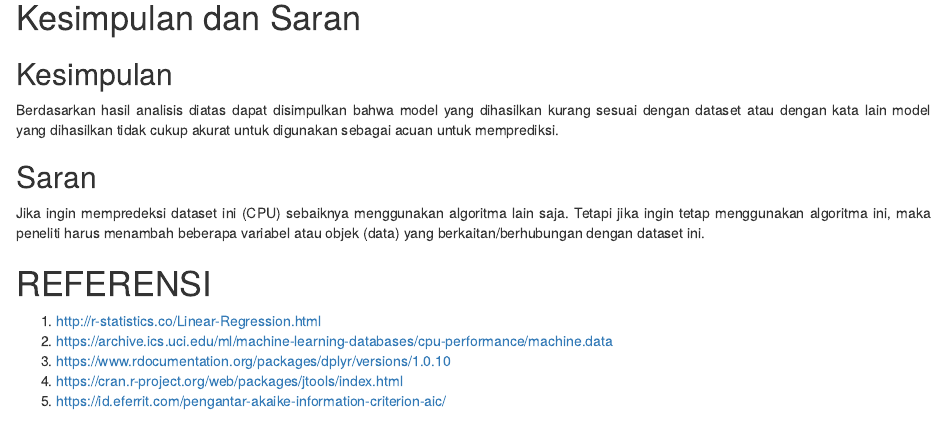
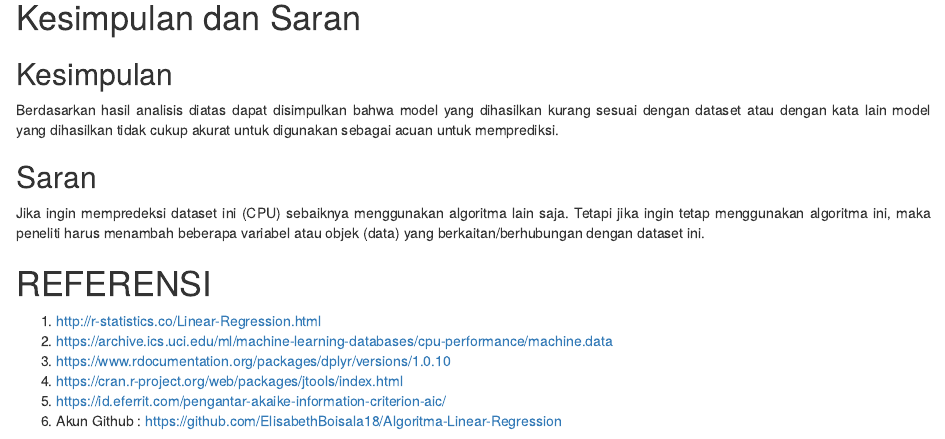
Before and after one commit to ElisabethBoisala18/Algoritma-Linear-Regression, an R Markdown document (Linear Regression.Rmd): the page in a window 1100 px wide, from 6340 px down. Rendered offline with R 4.5, knitr and Pandoc, with nearby package versions; drawn as R Markdown's standard HTML page in place of the format the file asks for.

Commit message:
commit lagii

```diff
--- a/Linear Regression.Rmd
+++ b/Linear Regression.Rmd
@@ -228,3 +228,4 @@ Jika ingin mempredeksi dataset ini (CPU) sebaiknya menggunakan algoritma lain sa
 3.  <https://www.rdocumentation.org/packages/dplyr/versions/1.0.10>
 4.  <https://cran.r-project.org/web/packages/jtools/index.html>
 5.  <https://id.eferrit.com/pengantar-akaike-information-criterion-aic/>
+6. Akun Github : <https://github.com/ElisabethBoisala18/Algoritma-Linear-Regression>
```
Also changed, not shown: Linear-Regression.html.
